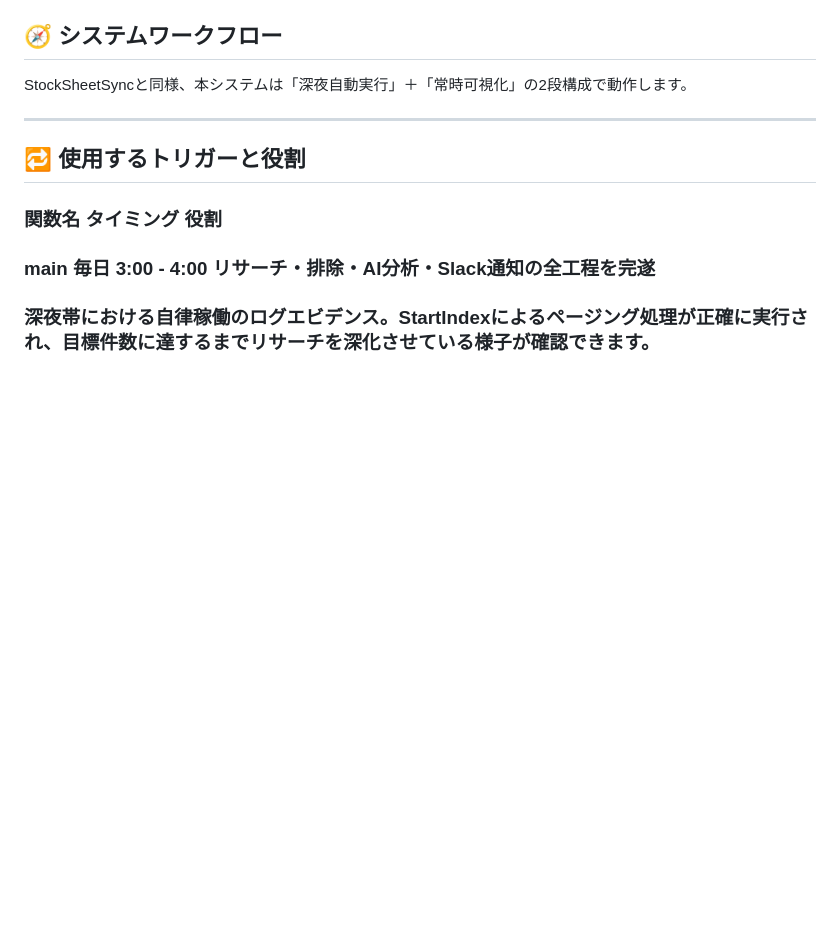
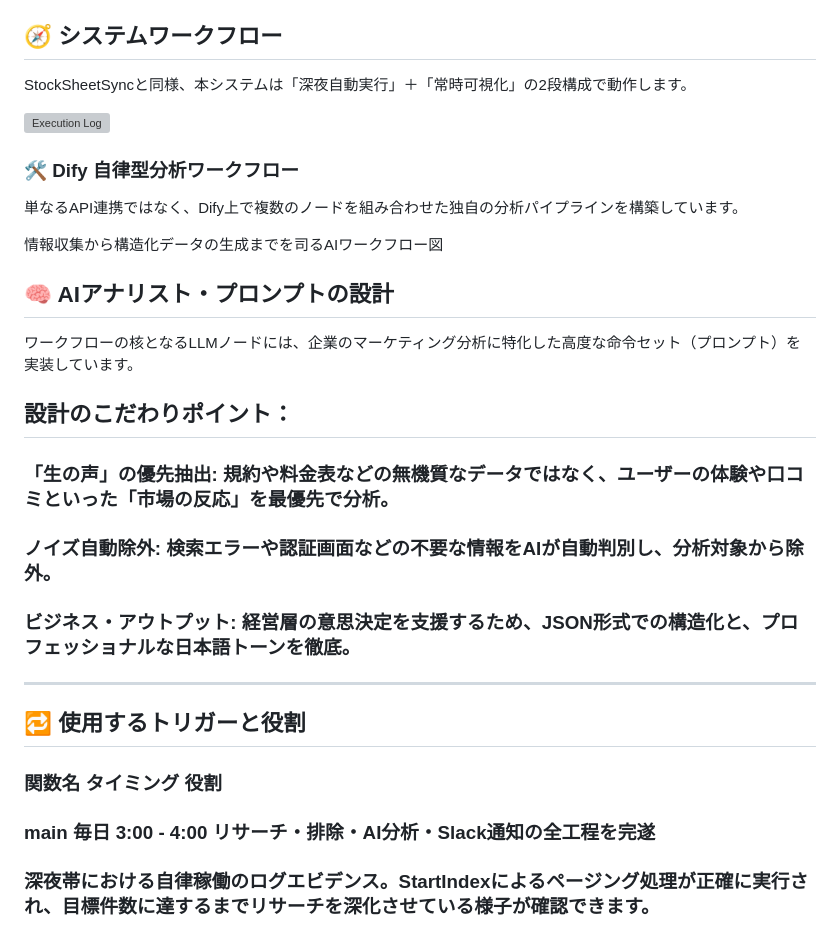
Before and after one commit to ahkef-27/Dify-App, a Markdown page: README.md, the part around the change. Drawn GitHub-style; blank space fills up the shorter version; grey boxes are pictures that could not be loaded.

Commit message:
Enhance README with Dify workflow and AI prompt details
Added detailed sections on Dify's autonomous analysis workflow and AI analyst prompt design, emphasizing user experience and noise exclusion.

```diff
--- a/README.md
+++ b/README.md
@@ -71,6 +71,26 @@ URL列をピンポイントで照合し、trim()（空白削除）を徹底。
 ## 🧭 システムワークフロー
 
 StockSheetSyncと同様、本システムは「深夜自動実行」＋「常時可視化」の2段構成で動作します。
+
+![Execution Log](Images/WorkFlow.png)
+
+### 🛠️ Dify 自律型分析ワークフロー
+
+単なるAPI連携ではなく、Dify上で複数のノードを組み合わせた独自の分析パイプラインを構築しています。
+
+情報収集から構造化データの生成までを司るAIワークフロー図
+
+## 🧠 AIアナリスト・プロンプトの設計
+
+ワークフローの核となるLLMノードには、企業のマーケティング分析に特化した高度な命令セット（プロンプト）を実装しています。
+
+## 設計のこだわりポイント：
+
+### 「生の声」の優先抽出: 規約や料金表などの無機質なデータではなく、ユーザーの体験や口コミといった「市場の反応」を最優先で分析。
+
+### ノイズ自動除外: 検索エラーや認証画面などの不要な情報をAIが自動判別し、分析対象から除外。
+
+### ビジネス・アウトプット: 経営層の意思決定を支援するため、JSON形式での構造化と、プロフェッショナルな日本語トーンを徹底。
 
 ---
 
```
